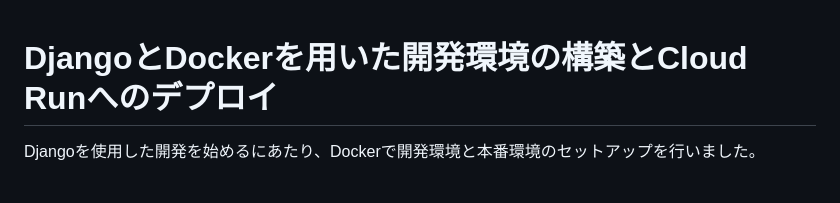
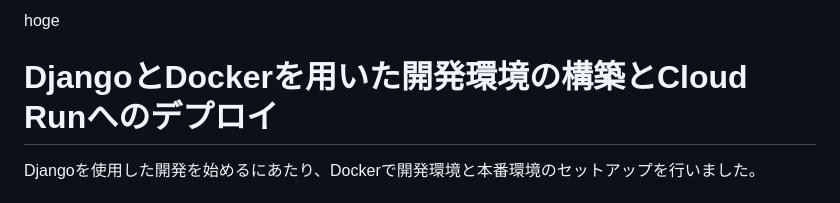
Before and after one commit to pop-web/django-docker-test-env, a Markdown page: README.md, the part around the change. Rendered like a GitHub page.

Commit message:
test noge

```diff
--- a/README.md
+++ b/README.md
@@ -1,3 +1,4 @@
+hoge
 # DjangoとDockerを用いた開発環境の構築とCloud Runへのデプロイ
 
 Djangoを使用した開発を始めるにあたり、Dockerで開発環境と本番環境のセットアップを行いました。
```
